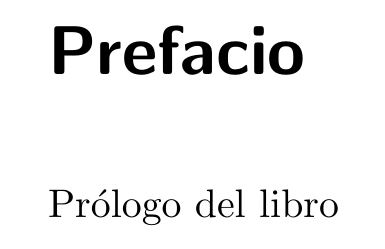
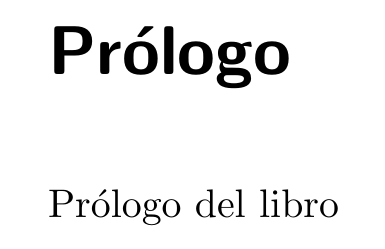
Before and after one commit to latex-mat-ugr/Curso-LaTeX, a LaTeX thesis (Tipos de documento/plantilla-KOMA-book/libro.tex, which reads Tipos de documento/plantilla-KOMA-book/FrontBackmatter/Foreword.tex): part of page 7 of 27, cut at the place of the change. Compiled offline with pdfLaTeX.

Commit message:
Cambiado *prefacio* por *prólogo* en plantilla libro.

```diff
--- a/Tipos de documento/plantilla-KOMA-book/FrontBackmatter/Foreword.tex
+++ b/Tipos de documento/plantilla-KOMA-book/FrontBackmatter/Foreword.tex
@@ -4,16 +4,16 @@
 %*******************************************************
 % Foreword
 %*******************************************************
-\renewcommand{\abstractname}{Prefacio}
-\pdfbookmark[1]{Prefacio}{Prefacio}
-\addcontentsline{toc}{chapter}{Prefacio}
+\renewcommand{\abstractname}{Prólogo}
+\pdfbookmark[1]{Prólogo}{Prólogo}
+\addcontentsline{toc}{chapter}{Prólogo}
 
 \begingroup
 \let\clearpage\relax
 \let\cleardoublepage\relax
 \let\cleardoublepage\relax
 
-\chapter*{Prefacio}
+\chapter*{Prólogo}
 \thispagestyle{empty}
 
 Prólogo del libro
```
